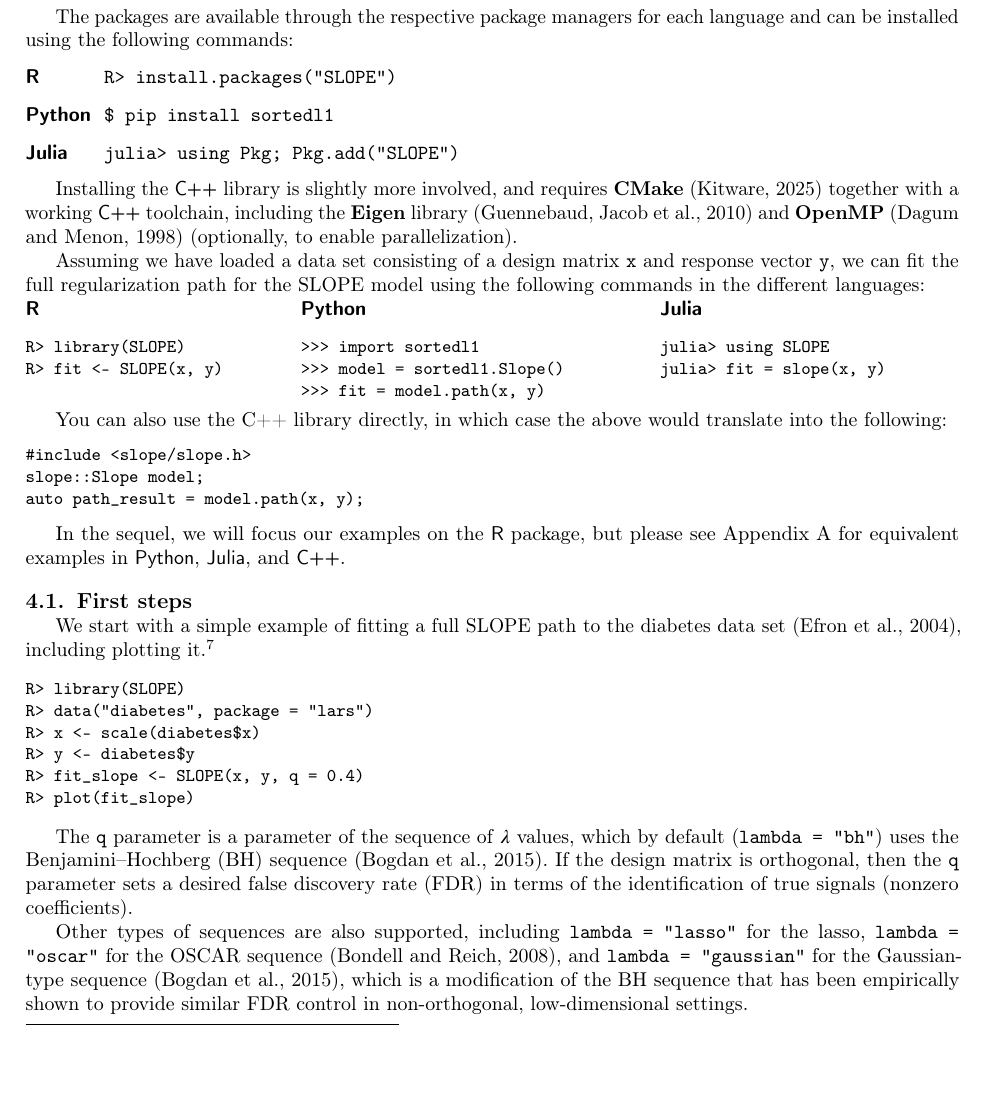
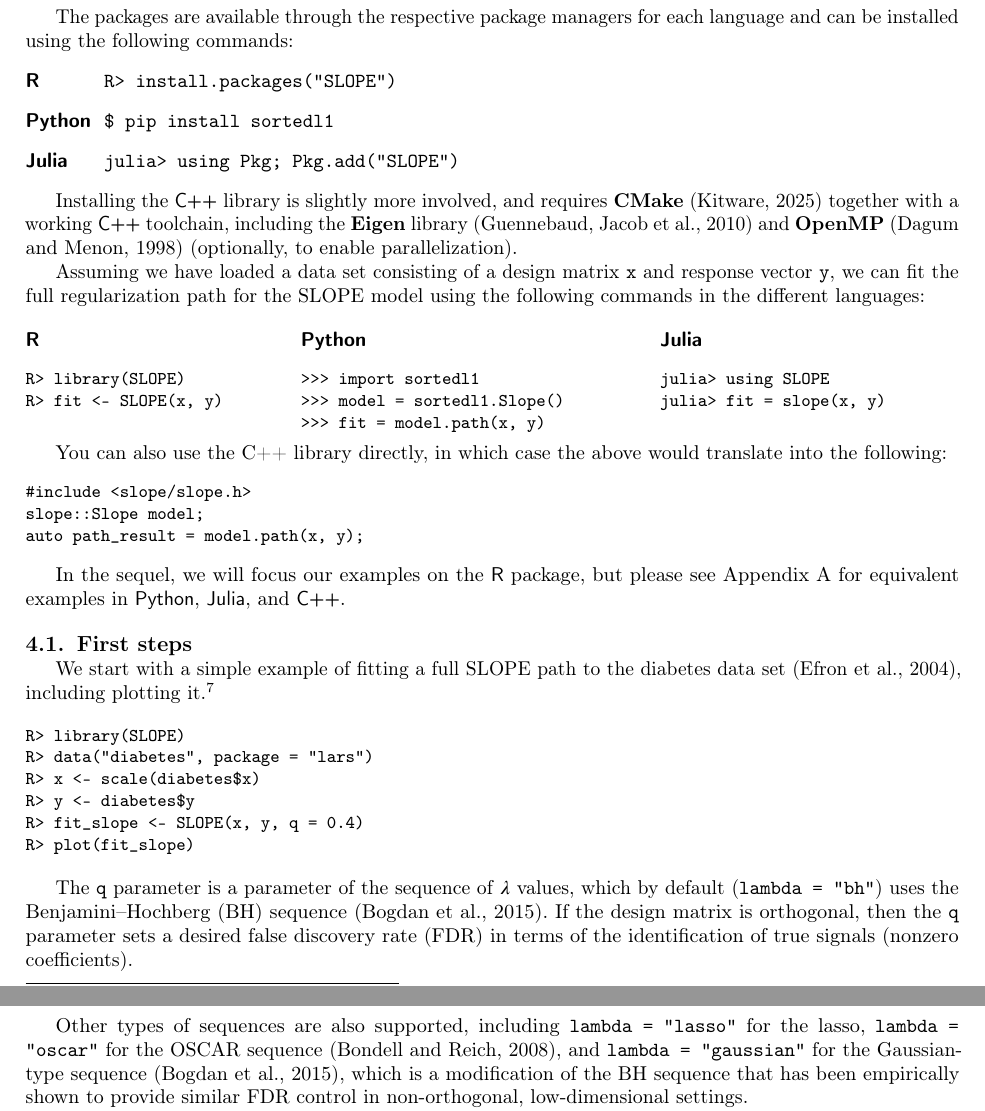
Before and after one commit to jolars/slope-package-paper, a LaTeX paper (main.tex): part of page 8 of 27 before the commit and two parts of pages 8 and 9 of 27 after it, the two joined at a grey line, cut so that both start at the same text, the shorter picture padded with empty space. Compiled offline with pdfLaTeX; a LaTeX package or settings file that is missing is left out.

Commit message:
fix: add some spacing

```diff
--- a/main.tex
+++ b/main.tex
@@ -613,6 +613,8 @@ toolchain, including the \textbf{Eigen} library~\citep{guennebaud2010a} and
 Assuming we have loaded a data set consisting of a design matrix \texttt{x} and
 response vector \texttt{y}, we can fit the full regularization path for the
 SLOPE model using the following commands in the different languages:
+
+\vspace{1em}
 
 \noindent\begin{minipage}[t]{0.24\textwidth}%
   \textbf{\textsf{R}}
```
Also changed, not shown: main.tex (4 more changed lines).
